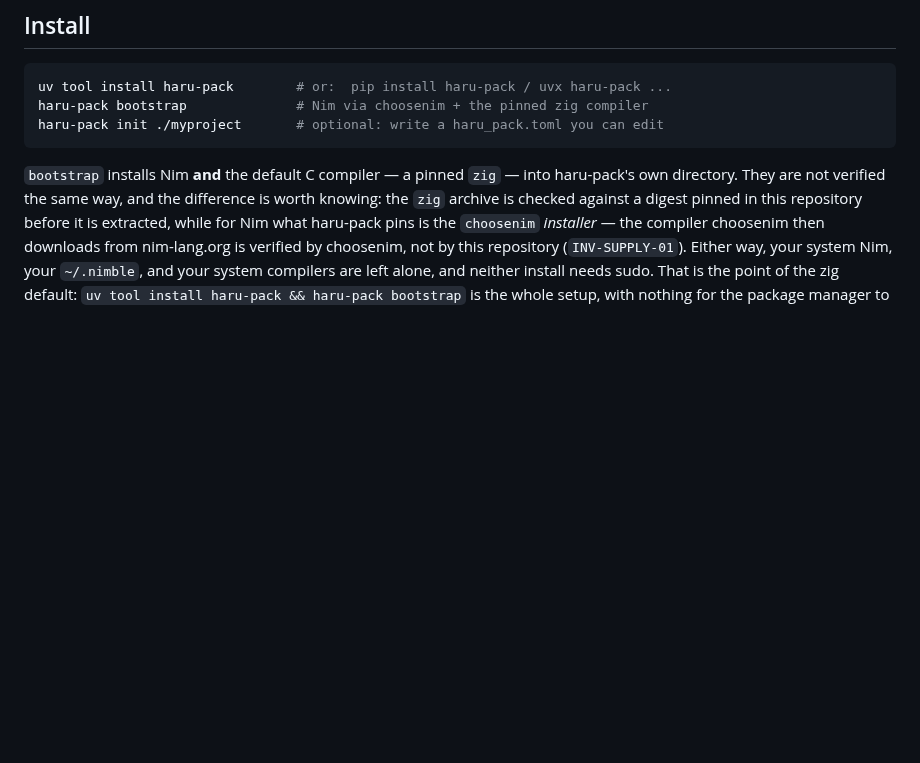
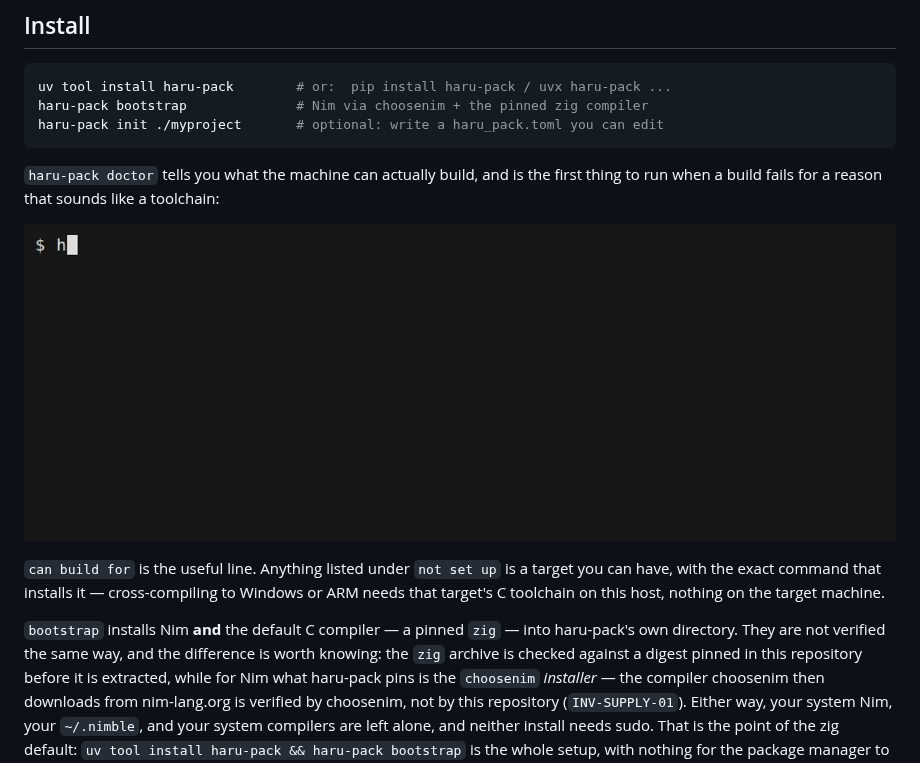
Before and after one commit to ShyftXero/haru-pack, a Markdown page: README.md, the part around one of its changes. Drawn GitHub-style; pictures changed too: docs/media/01-doctor.gif (added); blank space fills up the shorter version.

````diff
--- a/README.md
+++ b/README.md
@@ -82,6 +95,15 @@ uv tool install haru-pack        # or:  pip install haru-pack / uvx haru-pack ..
 haru-pack bootstrap              # Nim via choosenim + the pinned zig compiler
 haru-pack init ./myproject       # optional: write a haru_pack.toml you can edit
 ```
+
+`haru-pack doctor` tells you what the machine can actually build, and is the first thing to
+run when a build fails for a reason that sounds like a toolchain:
+
+![haru-pack doctor](docs/media/01-doctor.gif)
+
+`can build for` is the useful line. Anything listed under `not set up` is a target you can
+have, with the exact command that installs it — cross-compiling to Windows or ARM needs that
+target's C toolchain on this host, nothing on the target machine.
 
 `bootstrap` installs Nim **and** the default C compiler — a pinned `zig` — into haru-pack's
 own directory. They are not verified the same way, and the difference is worth knowing: the
````
Also changed, not shown: other parts of README.md (+23 -0 lines), docs/ENCRYPTION_LICENSING.md (+20 -0 lines), docs/TIERS.md (+14 -1 lines), docs/media/02-pack-a-script.gif (added), docs/media/03-tiers.gif (added), docs/media/04-run-in-place.gif (added), docs/media/05-encrypt.gif (added), 6 other files.
